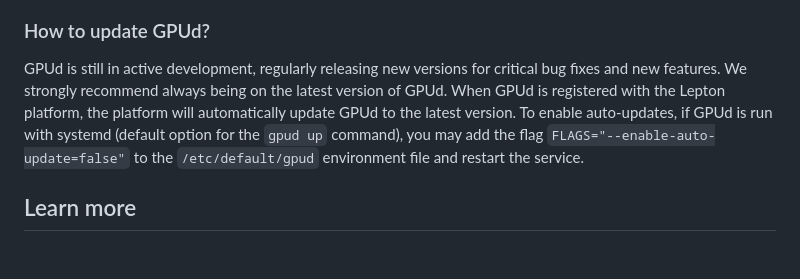
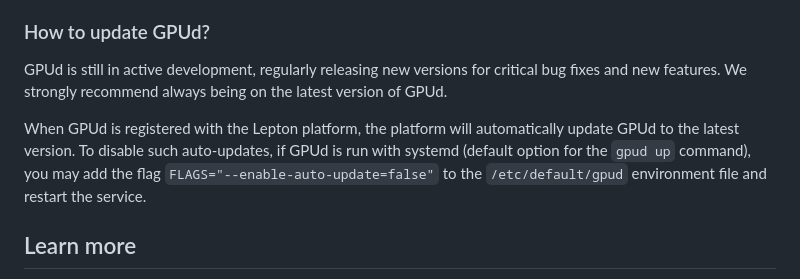
Before and after one commit to leptonai/gpud, a Markdown page: README.md, the part around the change. GitHub-like rendering; blank space fills up the shorter version.

Commit message:
doc(README): fix wording for auto-updates
Signed-off-by: Gyuho Lee <gyuhox@gmail.com>

```diff
--- a/README.md
+++ b/README.md
@@ -116,7 +116,9 @@ If you opt-in to log in to the Lepton AI platform, to assist you with more helpf
 
 ### How to update GPUd?
 
-GPUd is still in active development, regularly releasing new versions for critical bug fixes and new features. We strongly recommend always being on the latest version of GPUd. When GPUd is registered with the Lepton platform, the platform will automatically update GPUd to the latest version. To enable auto-updates, if GPUd is run with systemd (default option for the `gpud up` command), you may add the flag `FLAGS="--enable-auto-update=false"` to the `/etc/default/gpud` environment file and restart the service.
+GPUd is still in active development, regularly releasing new versions for critical bug fixes and new features. We strongly recommend always being on the latest version of GPUd.
+
+When GPUd is registered with the Lepton platform, the platform will automatically update GPUd to the latest version. To disable such auto-updates, if GPUd is run with systemd (default option for the `gpud up` command), you may add the flag `FLAGS="--enable-auto-update=false"` to the `/etc/default/gpud` environment file and restart the service.
 
 ## Learn more
 
```
